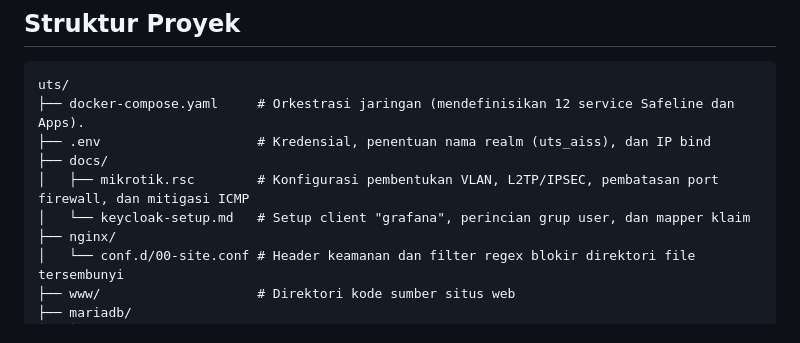
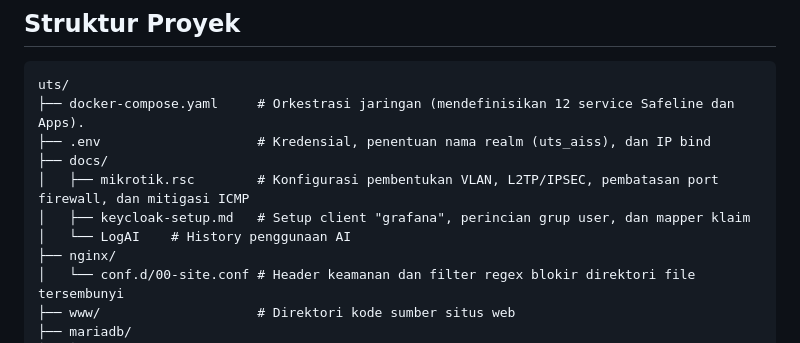
Before and after one commit to Louis-William-Santoso/aiss, a Markdown page: README.md, the part around the change. Rendered like a GitHub page.

Commit message:
Add LogAI directory to documentation
Added LogAI directory for AI usage history.

```diff
--- a/README.md
+++ b/README.md
@@ -77,7 +77,8 @@ uts/
 ├── .env                    # Kredensial, penentuan nama realm (uts_aiss), dan IP bind
 ├── docs/
 │   ├── mikrotik.rsc        # Konfigurasi pembentukan VLAN, L2TP/IPSEC, pembatasan port firewall, dan mitigasi ICMP
-│   └── keycloak-setup.md   # Setup client "grafana", perincian grup user, dan mapper klaim
+│   ├── keycloak-setup.md   # Setup client "grafana", perincian grup user, dan mapper klaim
+│   └── LogAI    # History penggunaan AI
 ├── nginx/
 │   └── conf.d/00-site.conf # Header keamanan dan filter regex blokir direktori file tersembunyi
 ├── www/                    # Direktori kode sumber situs web
```
